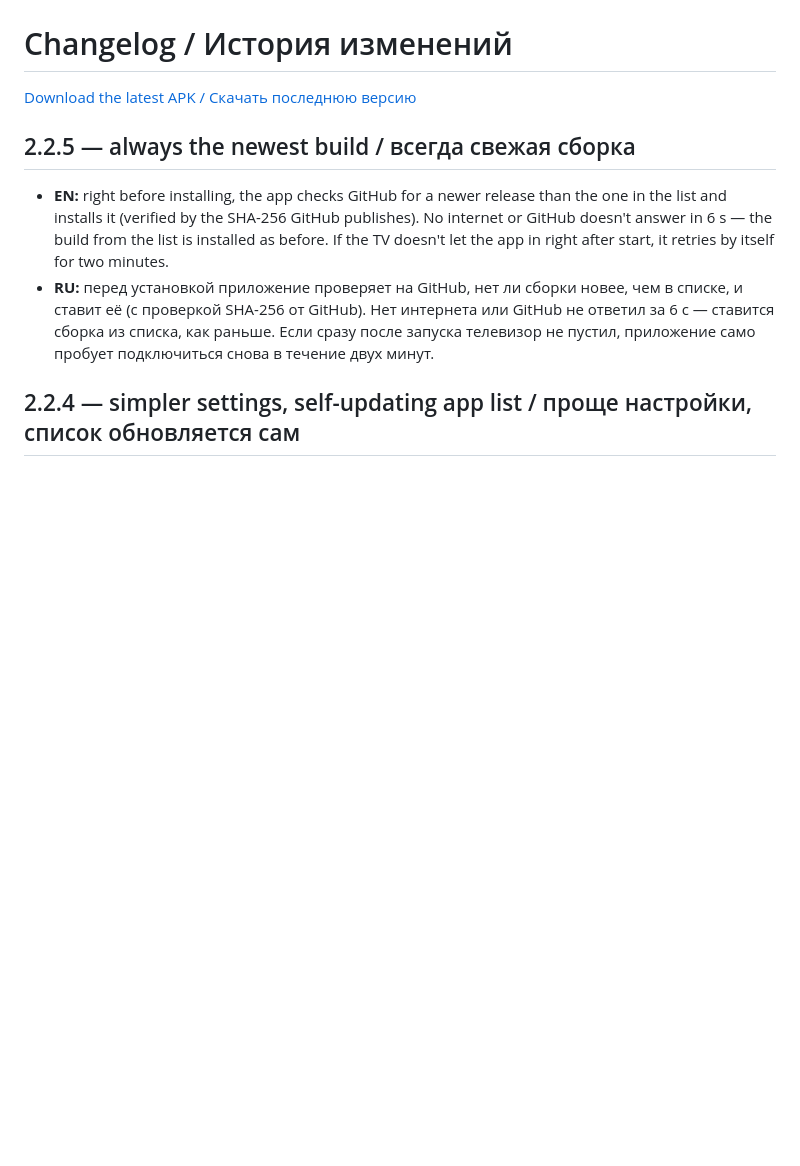
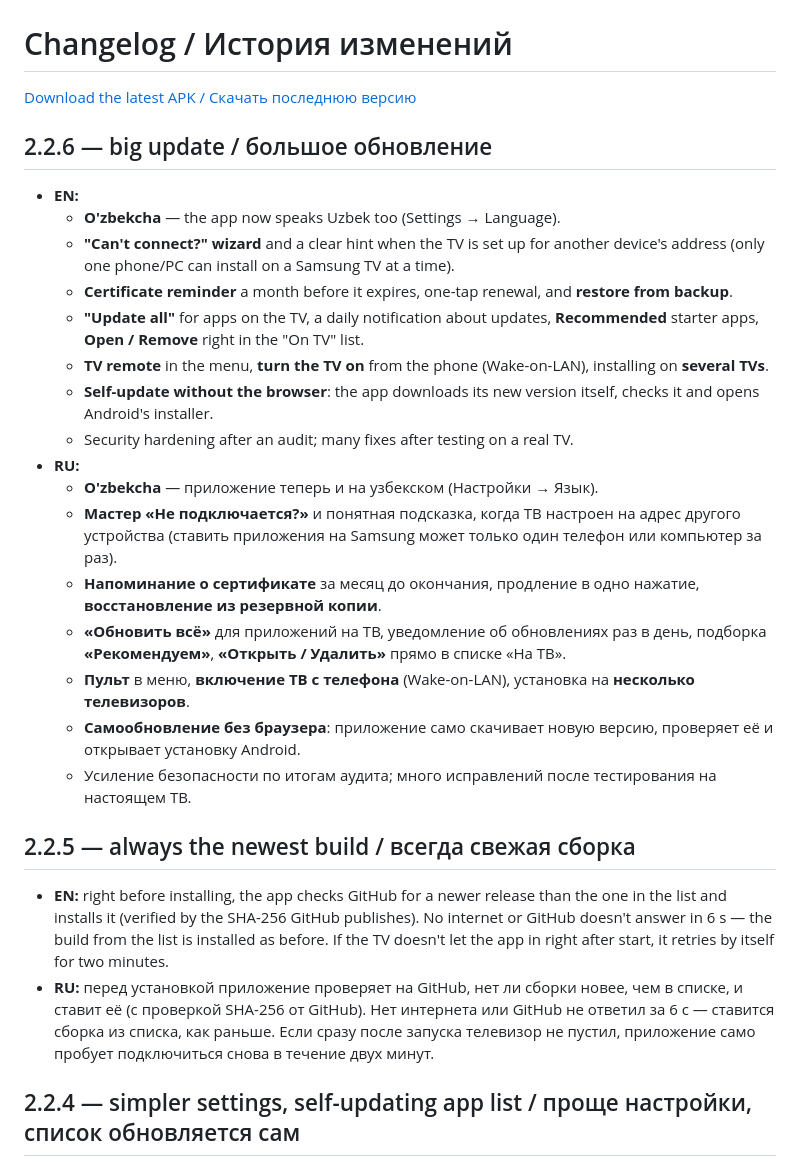
Before and after one commit to sunic007/tvinstaller, a Markdown page: CHANGELOG.md, the part around the change. GitHub-like rendering; blank space fills up the shorter version.

Commit message:
2.2.6: большое обновление
Co-Authored-By: Claude Opus 5.5 <noreply@anthropic.com>

```diff
--- a/CHANGELOG.md
+++ b/CHANGELOG.md
@@ -1,6 +1,28 @@
 # Changelog / История изменений
 
 [Download the latest APK / Скачать последнюю версию](https://github.com/sunic007/tvinstaller/releases/latest/download/TvInstaller.apk)
+
+## 2.2.6 — big update / большое обновление
+- **EN:**
+  - **O'zbekcha** — the app now speaks Uzbek too (Settings → Language).
+  - **"Can't connect?" wizard** and a clear hint when the TV is set up for another device's address
+    (only one phone/PC can install on a Samsung TV at a time).
+  - **Certificate reminder** a month before it expires, one-tap renewal, and **restore from backup**.
+  - **"Update all"** for apps on the TV, a daily notification about updates, **Recommended** starter apps,
+    **Open / Remove** right in the "On TV" list.
+  - **TV remote** in the menu, **turn the TV on** from the phone (Wake-on-LAN), installing on **several TVs**.
+  - **Self-update without the browser**: the app downloads its new version itself, checks it and opens Android's installer.
+  - Security hardening after an audit; many fixes after testing on a real TV.
+- **RU:**
+  - **O'zbekcha** — приложение теперь и на узбекском (Настройки → Язык).
+  - **Мастер «Не подключается?»** и понятная подсказка, когда ТВ настроен на адрес другого устройства
+    (ставить приложения на Samsung может только один телефон или компьютер за раз).
+  - **Напоминание о сертификате** за месяц до окончания, продление в одно нажатие, **восстановление из резервной копии**.
+  - **«Обновить всё»** для приложений на ТВ, уведомление об обновлениях раз в день, подборка **«Рекомендуем»**,
+    **«Открыть / Удалить»** прямо в списке «На ТВ».
+  - **Пульт** в меню, **включение ТВ с телефона** (Wake-on-LAN), установка на **несколько телевизоров**.
+  - **Самообновление без браузера**: приложение само скачивает новую версию, проверяет её и открывает установку Android.
+  - Усиление безопасности по итогам аудита; много исправлений после тестирования на настоящем ТВ.
 
 ## 2.2.5 — always the newest build / всегда свежая сборка
 - **EN:** right before installing, the app checks GitHub for a newer release than the one in the list and installs it
```
